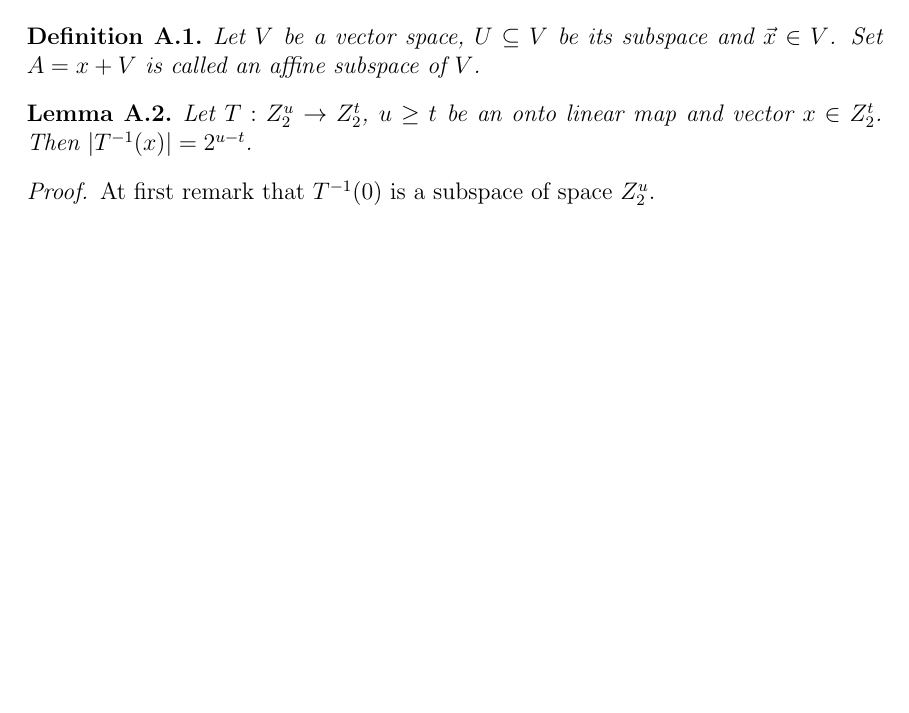
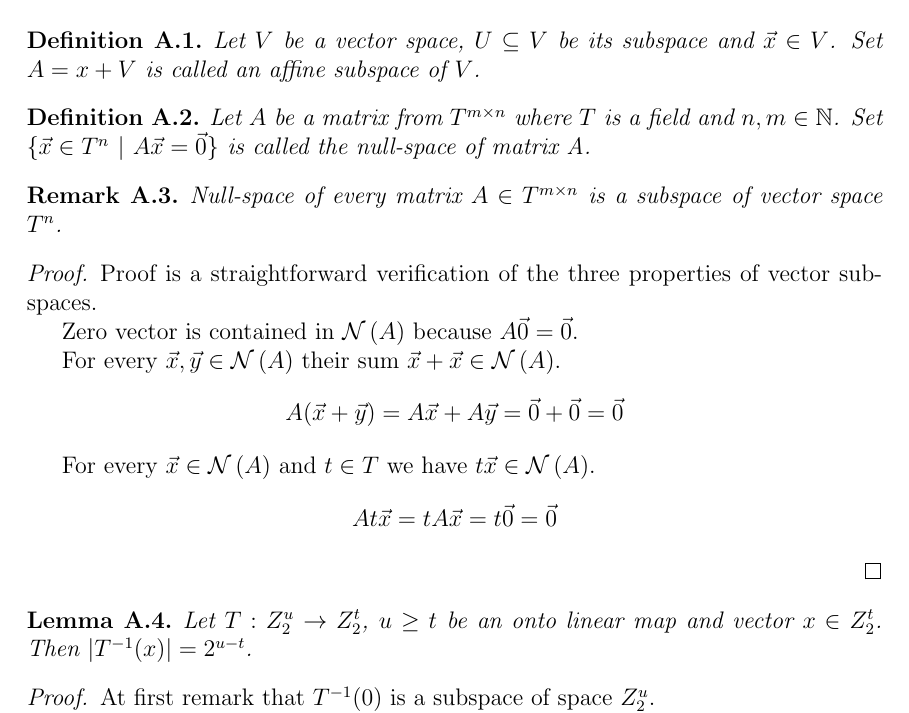
Before and after one commit to babky/hashing, a LaTeX thesis (text/text.tex, which reads text/appendix_linear_algebra.tex): part of page 51 of 52, cut so that both start at the same text, the shorter picture padded with empty space. Compiled offline with pdfLaTeX.

Commit message:
* Nullspace.

```diff
--- a/text/appendix_linear_algebra.tex
+++ b/text/appendix_linear_algebra.tex
@@ -2,6 +2,29 @@
 \begin{definition}
 Let $V$ be a vector space, $U \subseteq V$ be its subspace and $\vec{x} \in V$. Set $A = x + V$ is called an affine subspace of $V$.
 \end{definition}
+
+\begin{definition}
+Let $A$ be a matrix from $T ^ {m \times n}$ where $T$ is a field and $n, m \in \mathbb{N}$. Set $\{ \vec{x} \in T^{n} \setdelim A\vec{x} = \vec{0} \}$ is called the null-space of matrix A.
+\end{definition}
+
+\begin{remark}
+Null-space of every matrix $A \in T ^ {m \times n}$ is a subspace of vector space $T^{n}$.
+\end{remark}
+\begin{proof}
+Proof is a straightforward verification of the three properties of vector subspaces.
+
+Zero vector is contained in $\nullspace{A}$ because $A\vec{0} = \vec{0}$.
+
+For every $\vec{x}, \vec{y} \in \nullspace{A}$ their sum $\vec{x} + \vec{x} \in \nullspace{A}$.
+\[
+	A(\vec{x} + \vec{y}) = A\vec{x} + A\vec{y} = \vec{0} + \vec{0} = \vec{0}
+\]
+
+For every $\vec{x} \in \nullspace{A}$ and $t \in T$ we have $t \vec{x} \in \nullspace{A}$.
+\[
+	At\vec{x} = tA\vec{x} = t\vec{0} = \vec{0}
+\]
+\end{proof}
 
 \begin{lemma}
 \label{lemma-linear-transformation-domain-distribution}
```
